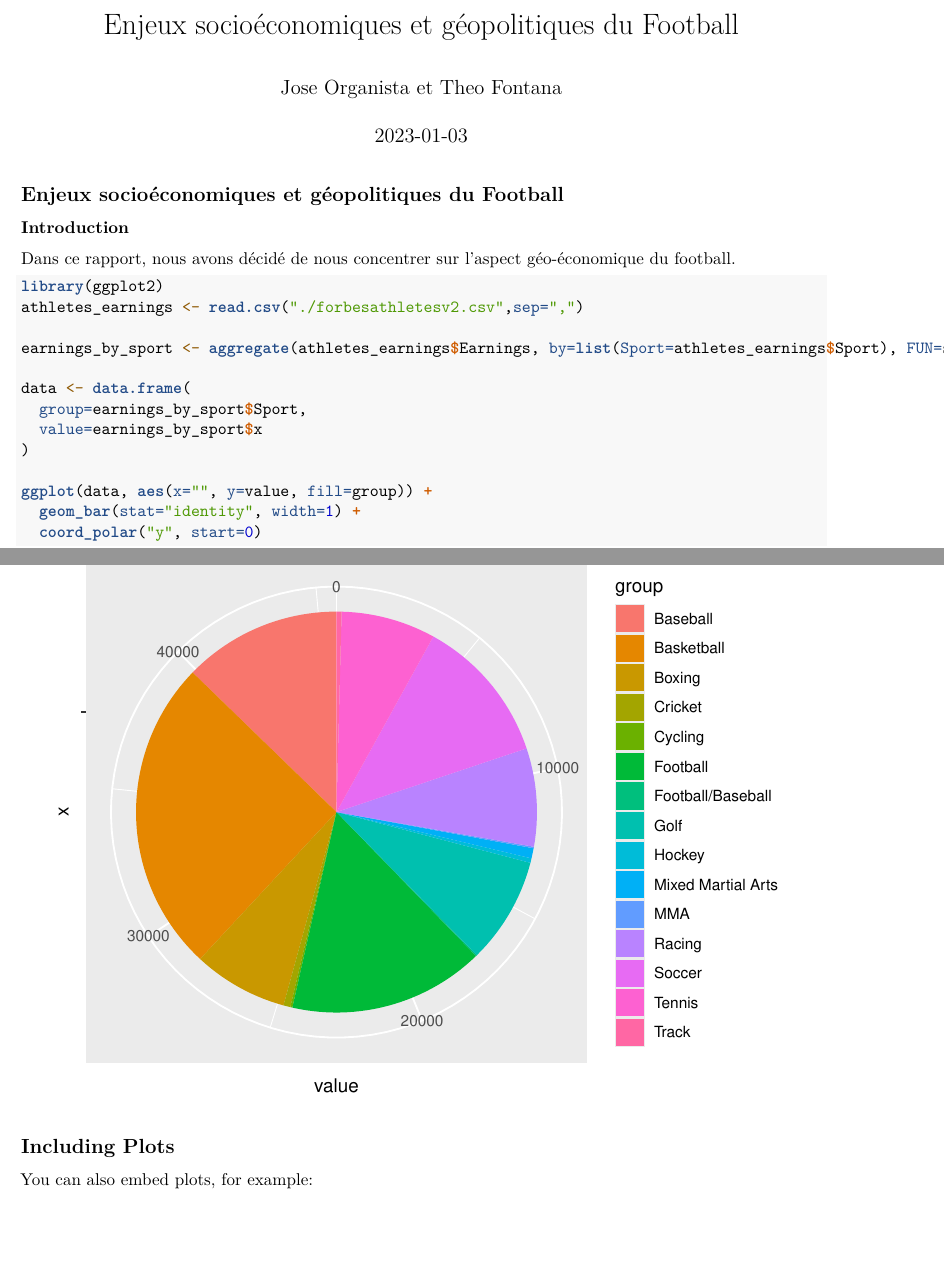
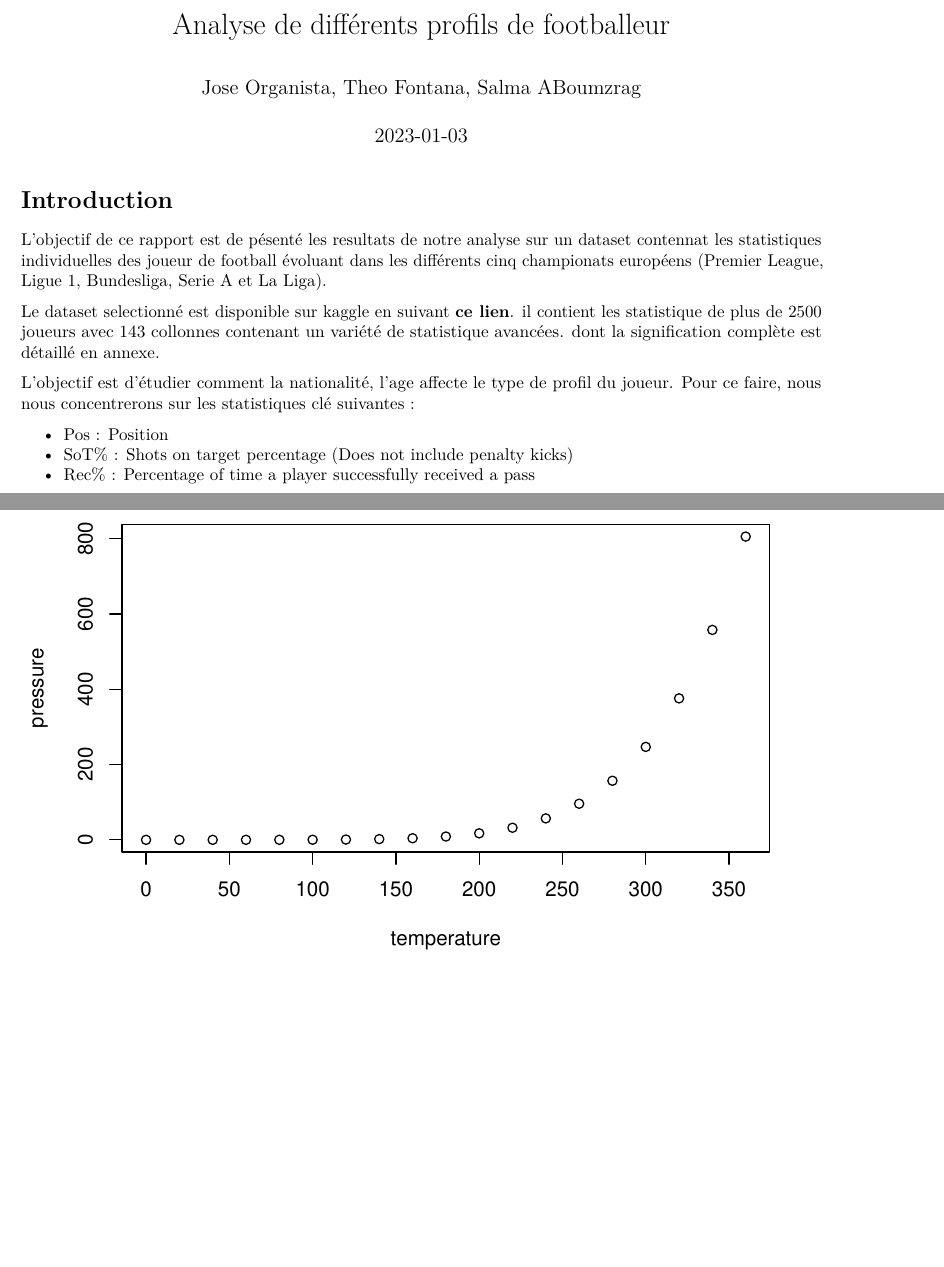
Before and after one commit to jodorganistaca/exploratory_analysis_dataviz, an R Markdown document (project/rapport.Rmd): two parts of pages 1 and 2 of 3 before the commit and two parts of pages 1 and 2 of 4 after it, joined at a grey line, cut at the place of the change, the shorter picture padded with empty space. Rendered offline with R 4.5, knitr and Pandoc, then LaTeX, with nearby package versions.

Commit message:
update report

````diff
--- a/project/rapport.Rmd
+++ b/project/rapport.Rmd
@@ -1,6 +1,6 @@
 ---
-title: "Enjeux socioéconomiques et géopolitiques du Football"
-author: "Jose Organista et Theo Fontana"
+title: "Analyse de différents profils de footballeur"
+author: "Jose Organista, Theo Fontana, Salma ABoumzrag"
 date: "2023-01-03"
 output: pdf_document
 ---
@@ -9,29 +9,20 @@ output: pdf_document
 knitr::opts_chunk$set(echo = TRUE)
 ```
 
-## Enjeux socioéconomiques et géopolitiques du Football
+# Introduction
 
-### Introduction
-Dans ce rapport, nous avons décidé de nous concentrer sur l'aspect géo-économique du football.
+L'objectif de ce rapport est de pésenté les resultats de notre analyse sur un dataset contennat les statistiques individuelles des joueur de football évoluant dans les différents cinq championats européens (Premier League, Ligue 1, Bundesliga, Serie A et La Liga).
 
-```{r cars}
-library(ggplot2)
-athletes_earnings <- read.csv("./forbesathletesv2.csv",sep=",")
+Le dataset selectionné est disponible sur kaggle en suivant [**ce lien**](https://www.kaggle.com/datasets/vivovinco/20212022-football-player-stats).
+il contient les statistique de plus de 2500 joueurs avec 143 collonnes contenant un variété de statistique avancées.
+dont la signification complète est détaillé en annexe.
 
-earnings_by_sport <- aggregate(athletes_earnings$Earnings, by=list(Sport=athletes_earnings$Sport), FUN=sum)
+L'objectif est d'étudier comment la nationalité, l'age affecte le type de profil du joueur. Pour ce faire, nous nous concentrerons sur les statistiques clé suivantes :
 
-data <- data.frame(
-  group=earnings_by_sport$Sport,
-  value=earnings_by_sport$x
-)
+* Pos : Position
+* SoT% : Shots on target percentage (Does not include penalty kicks)
+* Rec% : Percentage of time a player successfully received a pass
 
-ggplot(data, aes(x="", y=value, fill=group)) +
-  geom_bar(stat="identity", width=1) +
-  coord_polar("y", start=0)
-```
+# Analyse en fonction de la nationalité
 
-## Including Plots
 
-You can also embed plots, for example:
-
-```{r pressure, echo=FALSE}
````
Also changed, not shown: project/rapport.pdf (added), project/rapport.Rmd (13 more changed lines), 3 other files.
